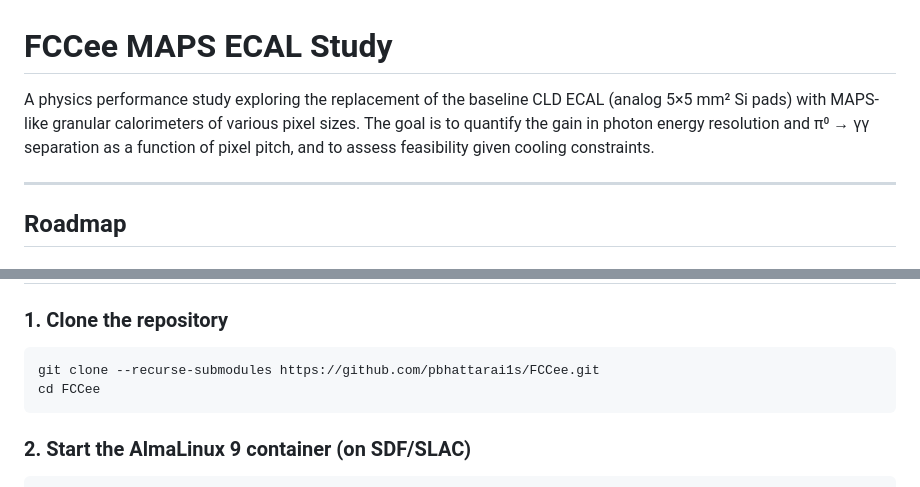
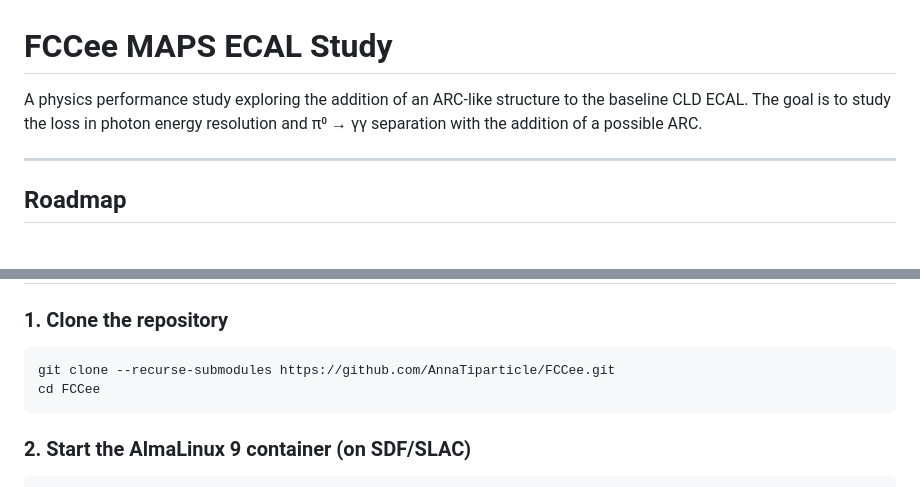
Before and after one commit to AnnaTiparticle/FCCee, a Markdown page: Readme.md, 2 parts joined by grey strips. Drawn GitHub-style.

Commit message:
Revise project overview and clone instructions
Updated project description and repository link in Readme.md.

````diff
--- a/Readme.md
+++ b/Readme.md
@@ -1,6 +1,6 @@
 # FCCee MAPS ECAL Study
 
-A physics performance study exploring the replacement of the baseline CLD ECAL (analog 5×5 mm² Si pads) with MAPS-like granular calorimeters of various pixel sizes. The goal is to quantify the gain in photon energy resolution and π⁰ → γγ separation as a function of pixel pitch, and to assess feasibility given cooling constraints.
+A physics performance study exploring the addition of an ARC-like structure to the baseline CLD ECAL. The goal is to study the loss in photon energy resolution and π⁰ → γγ separation with the addition of a possible ARC.
 
 ---
 
@@ -44,7 +44,7 @@ FCCee/
 
 ### 1. Clone the repository
 ```bash
-git clone --recurse-submodules https://github.com/pbhattarai1s/FCCee.git
+git clone --recurse-submodules https://github.com/AnnaTiparticle/FCCee.git
 cd FCCee
 ```
 
````
